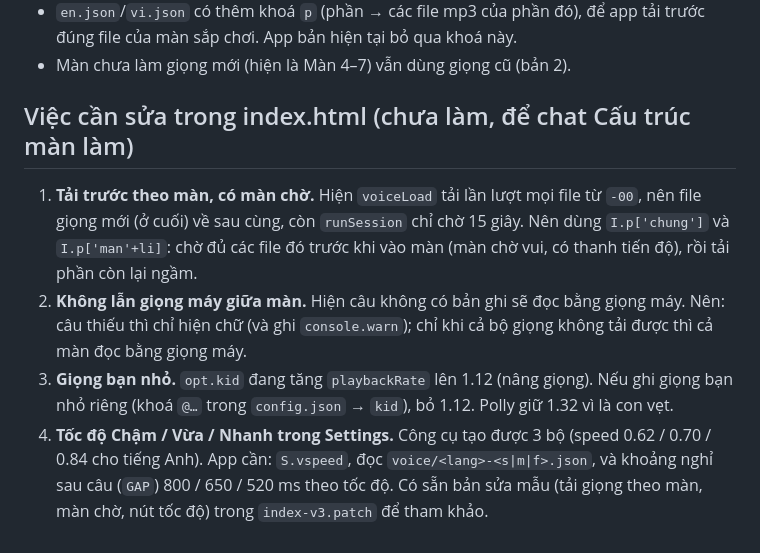
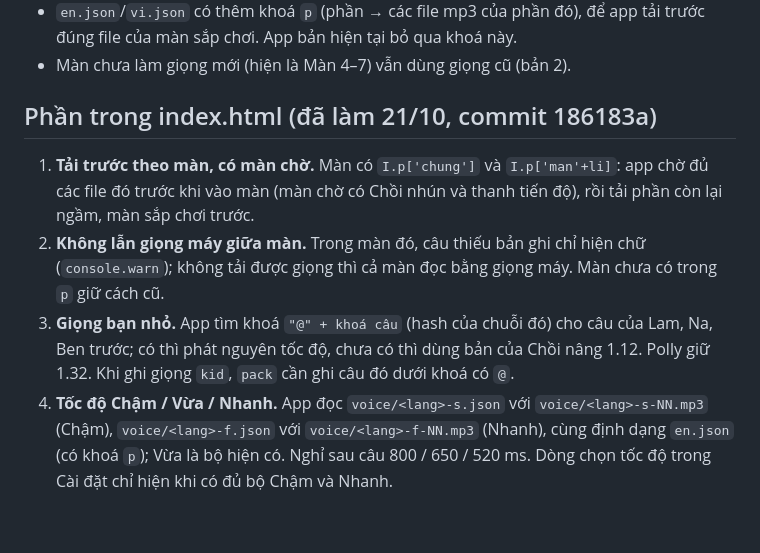
Before and after one commit to minhtranlab/choioi, a Markdown page: voice/tools/README.md, the part around the change. Drawn GitHub-style.

Commit message:
voice/tools/README: phần trong index.html đã làm; tên file bộ Chậm/Nhanh và khoá @ cho giọng bạn nhỏ
Co-Authored-By: Claude Opus 5.5 <noreply@anthropic.com>
Claude-Session: https://claude.ai/code/session_01PzdF6tMdZFXJx7aykKyrqu

```diff
--- a/voice/tools/README.md
+++ b/voice/tools/README.md
@@ -41,8 +41,8 @@ python3 tao_giong.py page                   # voice/nghe-thu.html: nghe từng c
 - `en.json`/`vi.json` có thêm khoá `p` (phần → các file mp3 của phần đó), để app tải trước đúng file của màn sắp chơi. App bản hiện tại bỏ qua khoá này.
 - Màn chưa làm giọng mới (hiện là Màn 4–7) vẫn dùng giọng cũ (bản 2).
 
-## Việc cần sửa trong index.html (chưa làm, để chat Cấu trúc màn làm)
-1. **Tải trước theo màn, có màn chờ.** Hiện `voiceLoad` tải lần lượt mọi file từ `-00`, nên file giọng mới (ở cuối) về sau cùng, còn `runSession` chỉ chờ 15 giây. Nên dùng `I.p['chung']` và `I.p['man'+li]`: chờ đủ các file đó trước khi vào màn (màn chờ vui, có thanh tiến độ), rồi tải phần còn lại ngầm.
-2. **Không lẫn giọng máy giữa màn.** Hiện câu không có bản ghi sẽ đọc bằng giọng máy. Nên: câu thiếu thì chỉ hiện chữ (và ghi `console.warn`); chỉ khi cả bộ giọng không tải được thì cả màn đọc bằng giọng máy.
-3. **Giọng bạn nhỏ.** `opt.kid` đang tăng `playbackRate` lên 1.12 (nâng giọng). Nếu ghi giọng bạn nhỏ riêng (khoá `@…` trong `config.json` → `kid`), bỏ 1.12. Polly giữ 1.32 vì là con vẹt.
-4. **Tốc độ Chậm / Vừa / Nhanh trong Settings.** Công cụ tạo được 3 bộ (speed 0.62 / 0.70 / 0.84 cho tiếng Anh). App cần: `S.vspeed`, đọc `voice/<lang>-<s|m|f>.json`, và khoảng nghỉ sau câu (`GAP`) 800 / 650 / 520 ms theo tốc độ. Có sẵn bản sửa mẫu (tải giọng theo màn, màn chờ, nút tốc độ) trong `index-v3.patch` để tham khảo.
+## Phần trong index.html (đã làm 21/10, commit 186183a)
+1. **Tải trước theo màn, có màn chờ.** Màn có `I.p['chung']` và `I.p['man'+li]`: app chờ đủ các file đó trước khi vào màn (màn chờ có Chồi nhún và thanh tiến độ), rồi tải phần còn lại ngầm, màn sắp chơi trước.
+2. **Không lẫn giọng máy giữa màn.** Trong màn đó, câu thiếu bản ghi chỉ hiện chữ (`console.warn`); không tải được giọng thì cả màn đọc bằng giọng máy. Màn chưa có trong `p` giữ cách cũ.
+3. **Giọng bạn nhỏ.** App tìm khoá `"@" + khoá câu` (hash của chuỗi đó) cho câu của Lam, Na, Ben trước; có thì phát nguyên tốc độ, chưa có thì dùng bản của Chồi nâng 1.12. Polly giữ 1.32. Khi ghi giọng `kid`, `pack` cần ghi câu đó dưới khoá có `@`.
+4. **Tốc độ Chậm / Vừa / Nhanh.** App đọc `voice/<lang>-s.json` với `voice/<lang>-s-NN.mp3` (Chậm), `voice/<lang>-f.json` với `voice/<lang>-f-NN.mp3` (Nhanh), cùng định dạng `en.json` (có khoá `p`); Vừa là bộ hiện có. Nghỉ sau câu 800 / 650 / 520 ms. Dòng chọn tốc độ trong Cài đặt chỉ hiện khi có đủ bộ Chậm và Nhanh.
```
